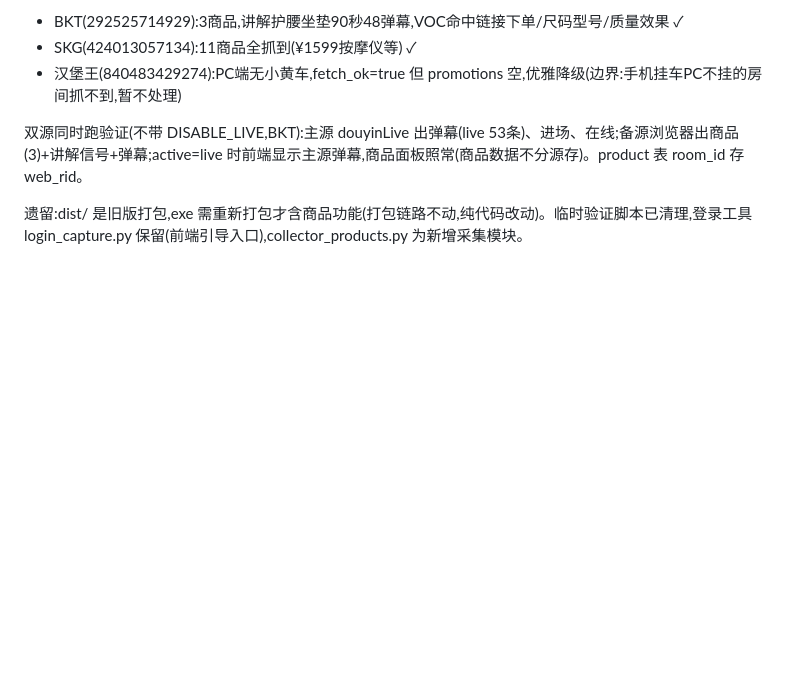
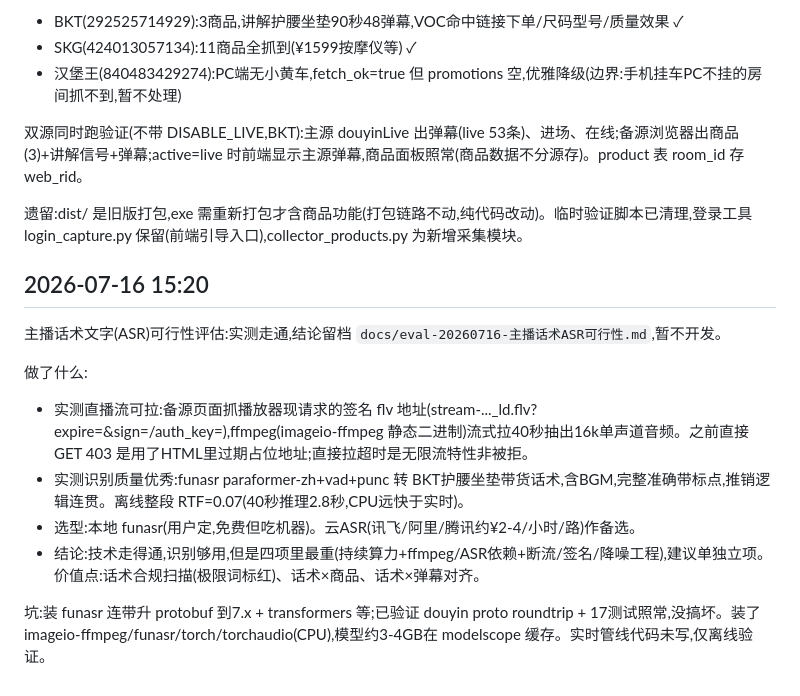
Before and after one commit to myx1065511549-jpg/dy-text, a Markdown page: WORKLOG.md, the part around the change. Drawn GitHub-style; blank space fills up the shorter version.

Commit message:
文档:主播话术ASR可行性评估留档
实测走通拉流(签名flv+ffmpeg抽音频)+funasr本地转写(带货话术准确带标点,含BGM,RTF=0.07 CPU可实时)。结论:技术可行、识别够用,是四项最重一块,建议单独立项。暂不开发,仅留档。

```diff
--- a/WORKLOG.md
+++ b/WORKLOG.md
@@ -219,3 +219,15 @@ GitHub:源码已推(ebd10d8)。第三方 douyinLive 二进制按 docs 说明下
 双源同时跑验证(不带 DISABLE_LIVE,BKT):主源 douyinLive 出弹幕(live 53条)、进场、在线;备源浏览器出商品(3)+讲解信号+弹幕;active=live 时前端显示主源弹幕,商品面板照常(商品数据不分源存)。product 表 room_id 存 web_rid。
 
 遗留:dist/ 是旧版打包,exe 需重新打包才含商品功能(打包链路不动,纯代码改动)。临时验证脚本已清理,登录工具 login_capture.py 保留(前端引导入口),collector_products.py 为新增采集模块。
+
+## 2026-07-16 15:20
+
+主播话术文字(ASR)可行性评估:实测走通,结论留档 `docs/eval-20260716-主播话术ASR可行性.md`,暂不开发。
+
+做了什么:
+- 实测直播流可拉:备源页面抓播放器现请求的签名 flv 地址(stream-..._ld.flv?expire=&sign=/auth_key=),ffmpeg(imageio-ffmpeg 静态二进制)流式拉40秒抽出16k单声道音频。之前直接GET 403 是用了HTML里过期占位地址;直接拉超时是无限流特性非被拒。
+- 实测识别质量优秀:funasr paraformer-zh+vad+punc 转 BKT护腰坐垫带货话术,含BGM,完整准确带标点,推销逻辑连贯。离线整段 RTF=0.07(40秒推理2.8秒,CPU远快于实时)。
+- 选型:本地 funasr(用户定,免费但吃机器)。云ASR(讯飞/阿里/腾讯约¥2-4/小时/路)作备选。
+- 结论:技术走得通,识别够用,但是四项里最重(持续算力+ffmpeg/ASR依赖+断流/签名/降噪工程),建议单独立项。价值点:话术合规扫描(极限词标红)、话术×商品、话术×弹幕对齐。
+
+坑:装 funasr 连带升 protobuf 到7.x + transformers 等;已验证 douyin proto roundtrip + 17测试照常,没搞坏。装了 imageio-ffmpeg/funasr/torch/torchaudio(CPU),模型约3-4GB在 modelscope 缓存。实时管线代码未写,仅离线验证。
```
Also changed, not shown: docs/eval-20260716-主播话术ASR可行性.md (added, +75 -0 lines).
